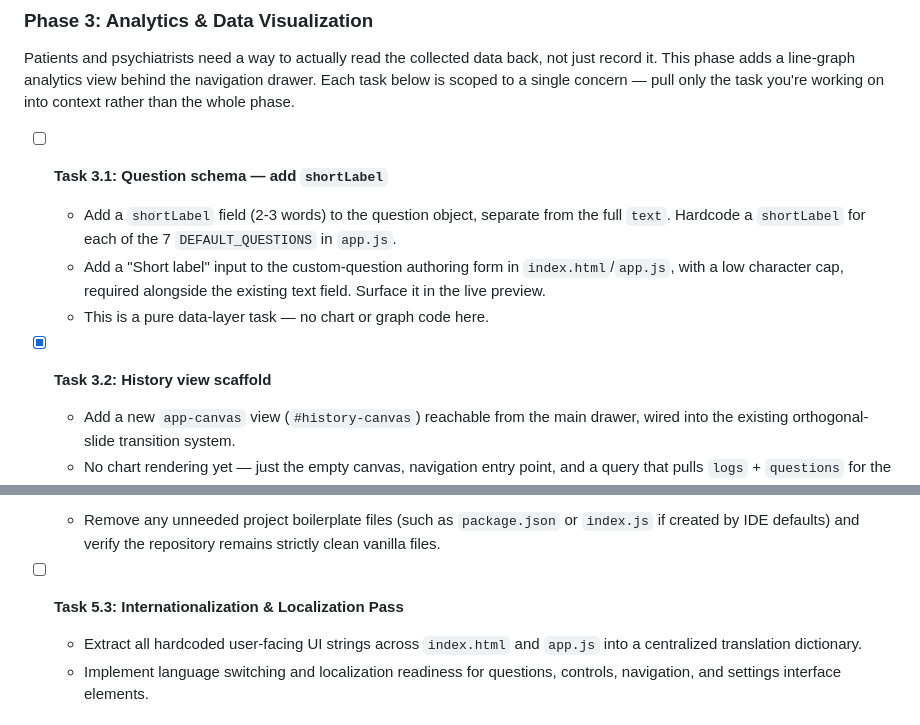
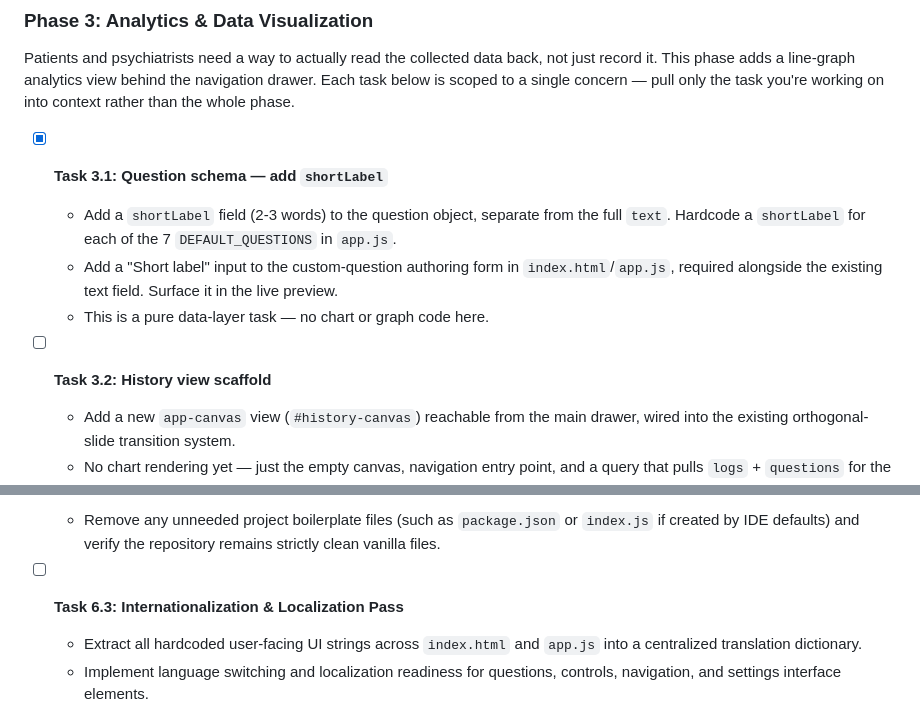
Before and after one commit to Cactus-Bones-Software/high-and-low, a Markdown page: docs/todo.md, 2 parts joined by grey strips. GitHub-like rendering.

```diff
--- a/docs/todo.md
+++ b/docs/todo.md
@@ -68,12 +68,12 @@ You are an autonomous software developer working on "High & Low", a local-first,
 
 Patients and psychiatrists need a way to actually read the collected data back, not just record it. This phase adds a line-graph analytics view behind the navigation drawer. Each task below is scoped to a single concern — pull only the task you're working on into context rather than the whole phase.
 
-- [ ] **Task 3.1: Question schema — add `shortLabel`**
+- [x] **Task 3.1: Question schema — add `shortLabel`**
   - Add a `shortLabel` field (2-3 words) to the question object, separate from the full `text`. Hardcode a `shortLabel` for each of the 7 `DEFAULT_QUESTIONS` in `app.js`.
-  - Add a "Short label" input to the custom-question authoring form in `index.html`/`app.js`, with a low character cap, required alongside the existing text field. Surface it in the live preview.
+  - Add a "Short label" input to the custom-question authoring form in `index.html`/`app.js`, required alongside the existing text field. Surface it in the live preview.
   - This is a pure data-layer task — no chart or graph code here.
 
-- [x] **Task 3.2: History view scaffold**
+- [ ] **Task 3.2: History view scaffold**
   - Add a new `app-canvas` view (`#history-canvas`) reachable from the main drawer, wired into the existing orthogonal-slide transition system.
   - No chart rendering yet — just the empty canvas, navigation entry point, and a query that pulls `logs` + `questions` for the active question set into memory.
 
@@ -125,5 +156,5 @@ Patients and psychiatrists need a way to actually read the collected data back,
   - Remove any unneeded project boilerplate files (such as `package.json` or `index.js` if created by IDE defaults) and verify the repository remains strictly clean vanilla files.
 
-- [ ] **Task 5.3: Internationalization & Localization Pass**
+- [ ] **Task 6.3: Internationalization & Localization Pass**
   - Extract all hardcoded user-facing UI strings across `index.html` and `app.js` into a centralized translation dictionary.
   - Implement language switching and localization readiness for questions, controls, navigation, and settings interface elements.
```
Also changed, not shown: other parts of docs/todo.md (+37 -6 lines), docs/design-decisions.md (+11 -0 lines).
